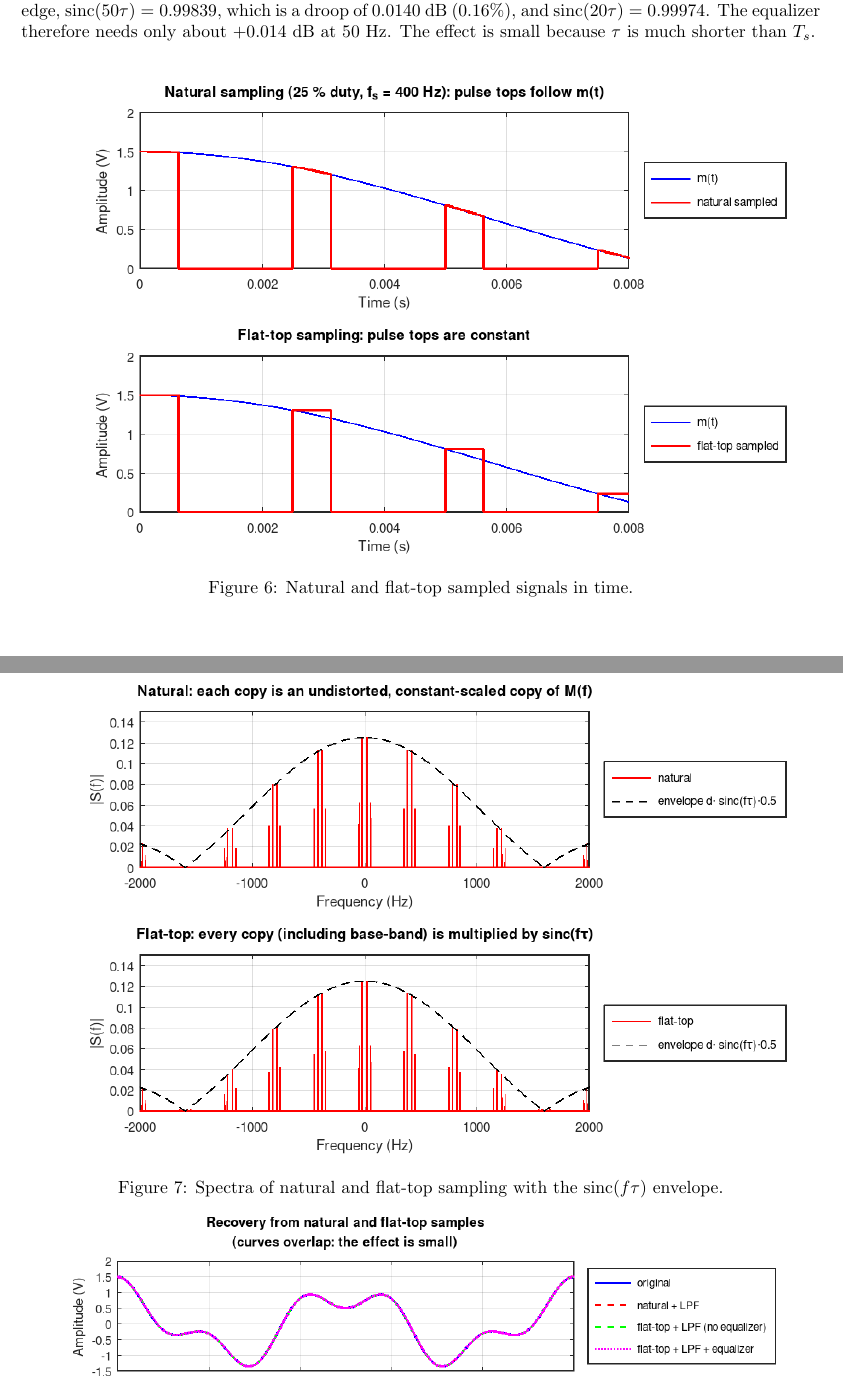
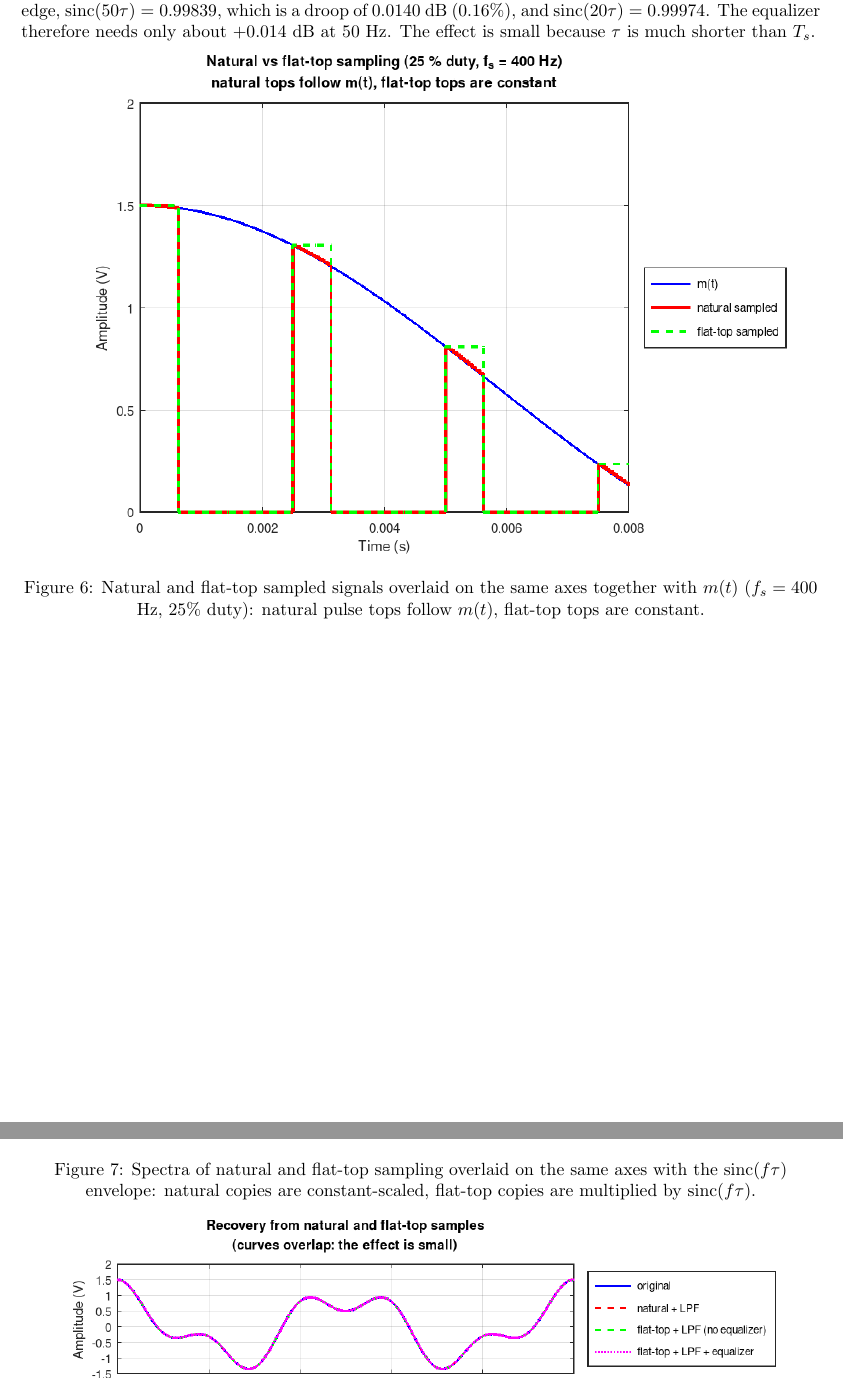
Before and after one commit to eiad20/ECE351s-CommSystems-Project, a LaTeX document (Simulation/Report.tex): two parts of pages 5 and 6 of 8, joined at a grey line, cut so that both start at the same text. Compiled offline with pdfLaTeX.

Commit message:
Edited figures for Digital part A

```diff
--- a/Simulation/Report.tex
+++ b/Simulation/Report.tex
@@ -78,8 +78,8 @@ Both use $f_s=400$ Hz ($T_s=2.5$ ms) and a duty cycle of 25\%, so the pulse widt
 
 Natural samples are recovered with an LPF of gain $1/d$, where $d=0.25$. Flat-top samples are recovered with the same filter plus an equalizer $1/\operatorname{sinc}(f\tau)$ and a delay correction of $\tau/2$. At the band edge, $\operatorname{sinc}(50\tau)=0.99839$, which is a droop of 0.0140 dB (0.16\%), and $\operatorname{sinc}(20\tau)=0.99974$. The equalizer therefore needs only about $+0.014$ dB at 50 Hz. The effect is small because $\tau$ is much shorter than $T_s$.
 
-\samplingfig{Octave Scripts/digA_items1to3_figures/04_item3_time.png}{Natural and flat-top sampled signals in time.}
-\samplingfig{Octave Scripts/digA_items1to3_figures/05_item3_spectra.png}{Spectra of natural and flat-top sampling with the $\operatorname{sinc}(f\tau)$ envelope.}
+\samplingfig{Octave Scripts/digA_items1to3_figures/04_item3_time.png}{Natural and flat-top sampled signals overlaid on the same axes together with $m(t)$ ($f_s=400$ Hz, 25\% duty): natural pulse tops follow $m(t)$, flat-top tops are constant.}
+\samplingfig{Octave Scripts/digA_items1to3_figures/05_item3_spectra.png}{Spectra of natural and flat-top sampling overlaid on the same axes with the $\operatorname{sinc}(f\tau)$ envelope: natural copies are constant-scaled, flat-top copies are multiplied by $\operatorname{sinc}(f\tau)$.}
 \samplingfig{Octave Scripts/digA_items1to3_figures/06_item3_recovery.png}{Recovery from natural and flat-top samples, recovery error, and aperture droop against equalizer gain.}
 
 \begin{lstlisting}
```
Also changed, not shown: Simulation/Octave Scripts/digA_items1to3_figures/04_item3_time.png, Simulation/Octave Scripts/digA_items1to3_figures/05_item3_spectra.png, 1 other file.
